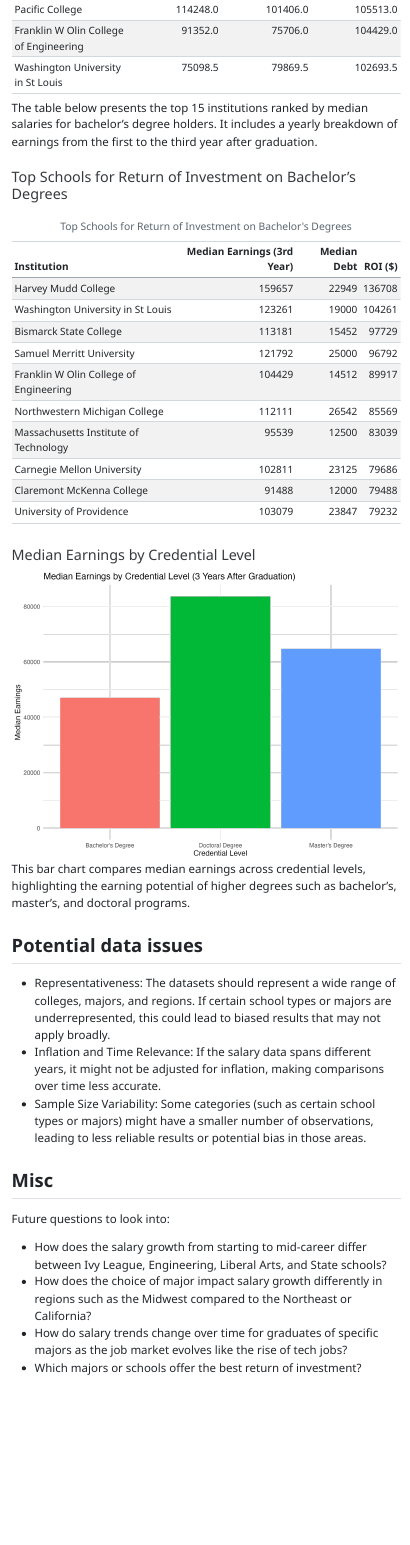
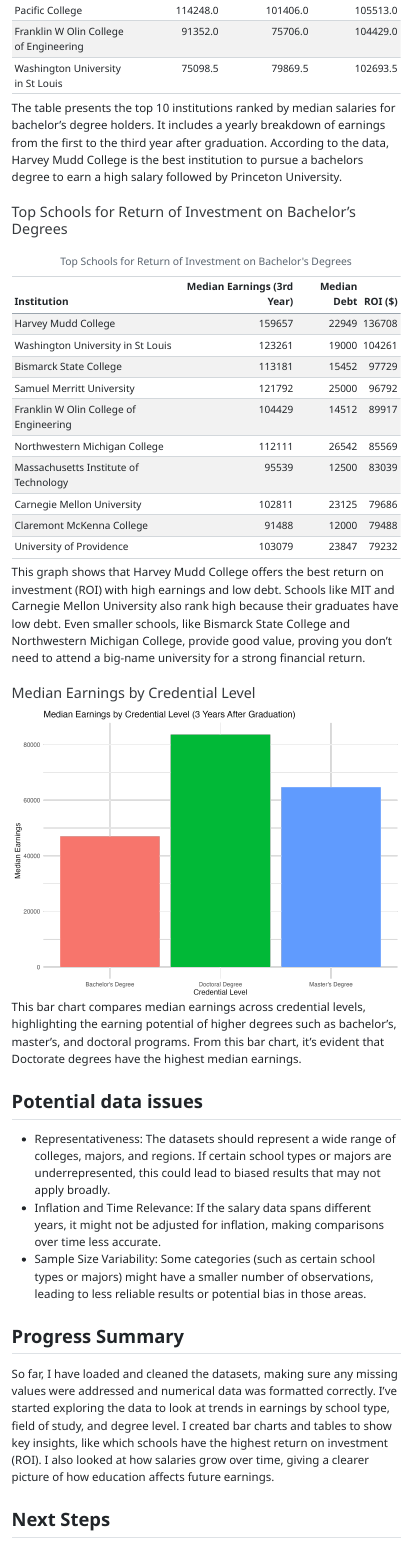
Before and after one commit to miracleramos2025/college-roi-analysis, a Quarto document (ramos_miracle_progress_memo_2.qmd): the page in a window 1100 px wide, from 5530 px down before the commit and from 5730 px down after it, so that both start at the same text. The pictures show the output file ramos_miracle_progress_memo_2.html that the author committed with the source, opened offline; menus at the side of the page are left out.

Commit message:
progress summary

````diff
--- a/ramos_miracle_progress_memo_2.qmd
+++ b/ramos_miracle_progress_memo_2.qmd
@@ -201,7 +202,7 @@
 )
 ```
 
-The table below presents the top 15 institutions ranked by median salaries for bachelor’s degree holders. It includes a yearly breakdown of earnings from the first to the third year after graduation.
+The table presents the top 10 institutions ranked by median salaries for bachelor’s degree holders. It includes a yearly breakdown of earnings from the first to the third year after graduation. According to the data, Harvey Mudd College is the best institution to pursue a bachelors degree to earn a high salary followed by Princeton University.
 
 #### Top Schools for Return of Investment on Bachelor's Degrees
 
@@ -249,11 +250,13 @@
   kable_styling(bootstrap_options = c("striped", "hover", "condensed", "responsive"))
 
 ```
+This graph shows that Harvey Mudd College offers the best return on investment (ROI) with high earnings and low debt. Schools like MIT and Carnegie Mellon University also rank high because their graduates have low debt. Even smaller schools, like Bismarck State College and Northwestern Michigan College, provide good value, proving you don’t need to attend a big-name university for a strong financial return.
+
 
 #### Median Earnings by Credential Level
 
 ![Median Earnings by Credential Level (3 Years After Graduation)](plots/median_earnings_by_credential.png)
-This bar chart compares median earnings across credential levels, highlighting the earning potential of higher degrees such as bachelor's, master's, and doctoral programs.
+This bar chart compares median earnings across credential levels, highlighting the earning potential of higher degrees such as bachelor's, master's, and doctoral programs. From this bar chart, it's evident that Doctorate degrees have the highest median earnings.
 
 
 
@@ -263,6 +266,7 @@
 - Inflation and Time Relevance: If the salary data spans different years, it might not be adjusted for inflation, making comparisons over time less accurate.
 - Sample Size Variability: Some categories (such as certain school types or majors) might have a smaller number of observations, leading to less reliable results or potential bias in those areas.
 
+## Progress Summary
+So far, I have loaded and cleaned the datasets, making sure any missing values were addressed and numerical data was formatted correctly. I’ve started exploring the data to look at trends in earnings by school type, field of study, and degree level. I created bar charts and tables to show key insights, like which schools have the highest return on investment (ROI). I also looked at how salaries grow over time, giving a clearer picture of how education affects future earnings.
 
-## Misc
-Future questions to look into:
+## Next Steps
@@ -269,5 +275 @@
 
-- How does the salary growth from starting to mid-career differ between Ivy League, Engineering, Liberal Arts, and State schools?
-- How does the choice of major impact salary growth differently in regions such as the Midwest compared to the Northeast or California?
-- How do salary trends change over time for graduates of specific majors as the job market evolves like the rise of tech jobs?
-- Which majors or schools offer the best return of investment?
````
Also changed, not shown: data_collection.R (+1 -1 lines), ramos_miracle_progress_memo_2.html, ramos_miracle_progress_memo_2.qmd (15 more changed lines).
